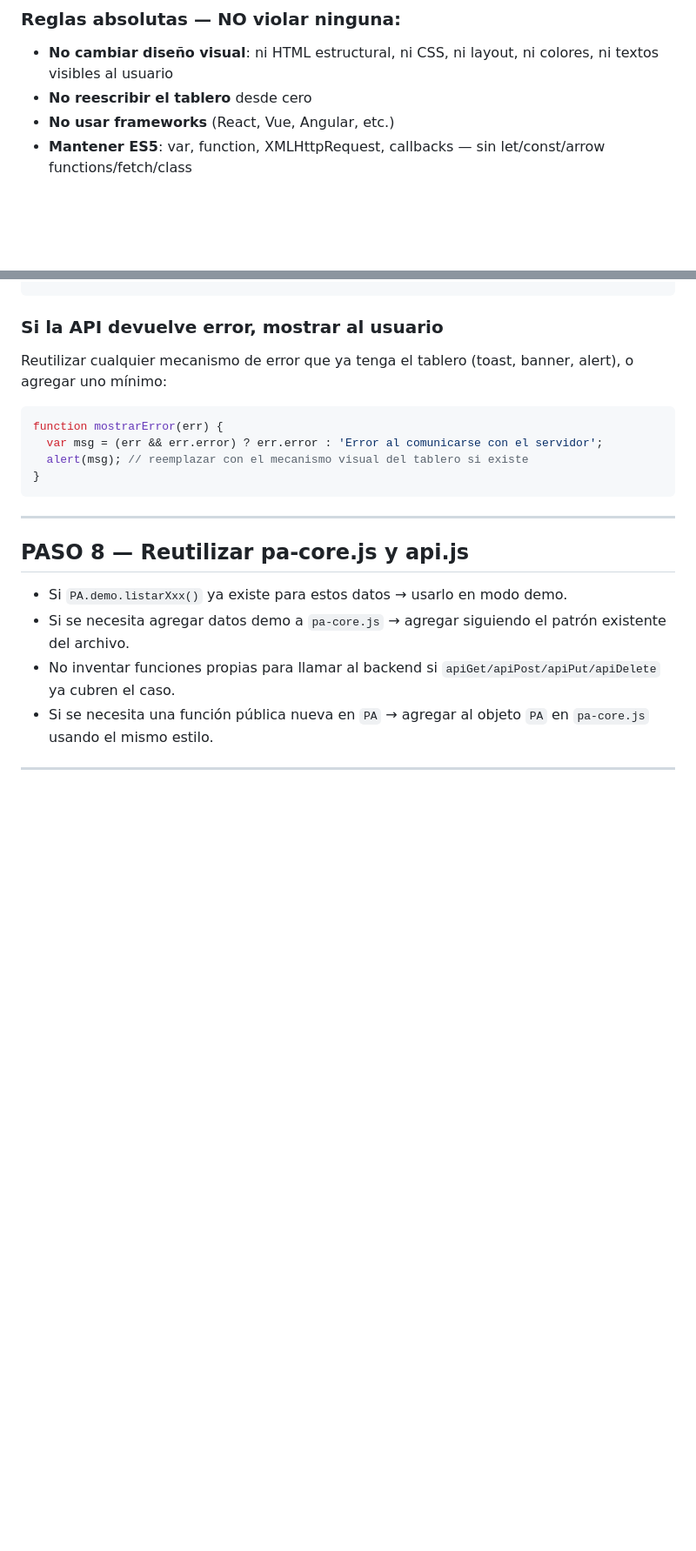
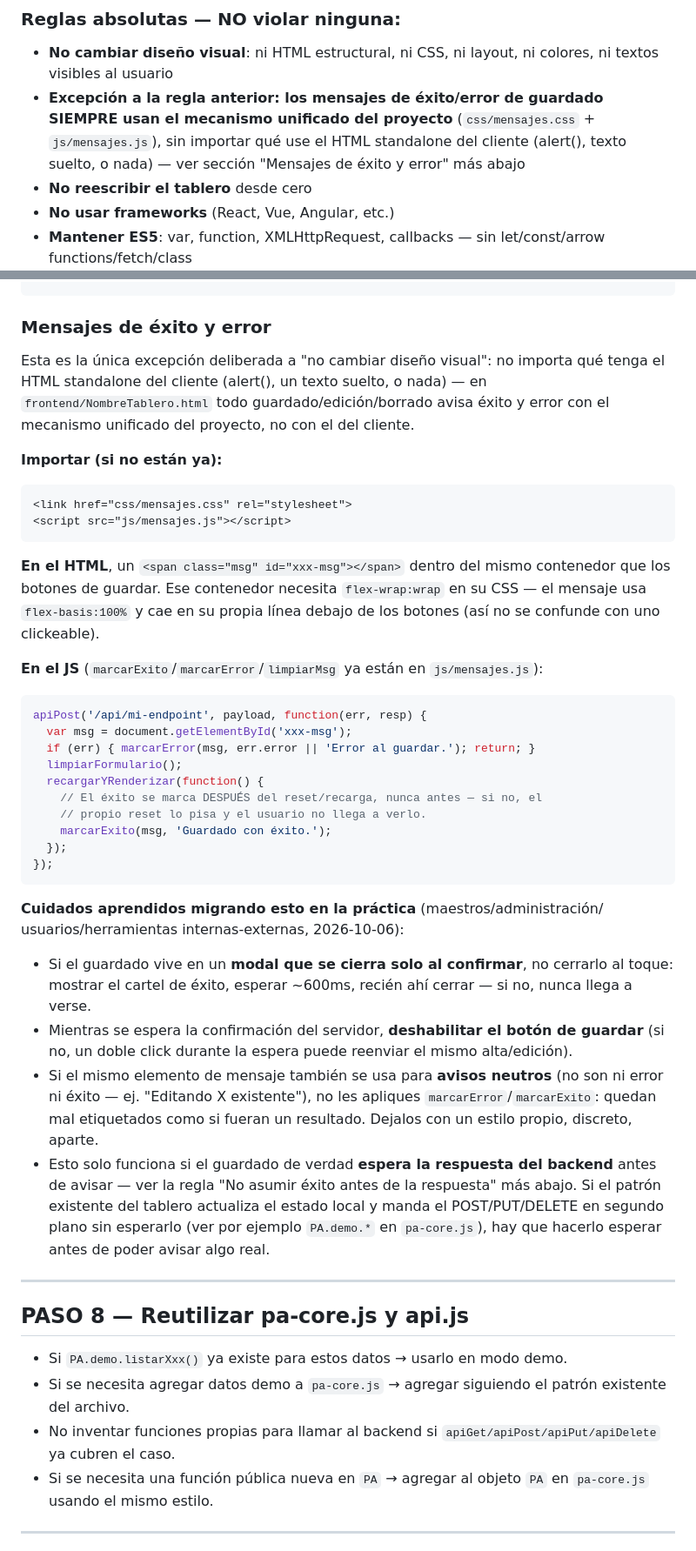
Before and after one commit to puntalagroapp/PuntalAgro-Tableros-3C, a Markdown page: .claude/commands/migracion-implementar.md, 2 parts joined by grey strips. Shown at 87% size. Rendered like a GitHub page; blank space fills up the shorter version.

Commit message:
Skill migracion-implementar: fija el formato unificado de mensajes como excepción
Deja por escrito lo que se decidió en la práctica (maestros/administración/
usuarios/herramientas, 2026-10-06): los mensajes de éxito/error de guardado
siempre usan css/mensajes.css + js/mensajes.js, sin importar qué traiga el
HTML standalone del cliente — excepción explícita a "no cambiar diseño
visual". Documenta también los cuidados reales que salieron de aplicarlo:
cerrar el modal recién después de mostrar el éxito, deshabilitar "Guardar"
mientras se espera confirmación, no confundir avisos neutros con resultado,
y que esto requiere que el guardado realmente espere la respuesta del
backend (no el patrón fire-and-forget de PA.demo.* en pa-core.js).

Co-Authored-By: Claude Sonnet 5 <noreply@anthropic.com>

````diff
--- a/.claude/commands/migracion-implementar.md
+++ b/.claude/commands/migracion-implementar.md
@@ -35,6 +35,7 @@ Actuá como un ingeniero de software senior especializado en migración de aplic
 
 ### Reglas absolutas — NO violar ninguna:
 - **No cambiar diseño visual**: ni HTML estructural, ni CSS, ni layout, ni colores, ni textos visibles al usuario
+- **Excepción a la regla anterior: los mensajes de éxito/error de guardado SIEMPRE usan el mecanismo unificado del proyecto** (`css/mensajes.css` + `js/mensajes.js`), sin importar qué use el HTML standalone del cliente (alert(), texto suelto, o nada) — ver sección "Mensajes de éxito y error" más abajo
 - **No reescribir el tablero** desde cero
 - **No usar frameworks** (React, Vue, Angular, etc.)
 - **Mantener ES5**: var, function, XMLHttpRequest, callbacks — sin let/const/arrow functions/fetch/class
@@ -172,15 +173,56 @@ apiPost('/api/endpoint', payload, function(err, resp) {
 });
 ```
 
-### Si la API devuelve error, mostrar al usuario
+### Mensajes de éxito y error
 
-Reutilizar cualquier mecanismo de error que ya tenga el tablero (toast, banner, alert), o agregar uno mínimo:
+Esta es la única excepción deliberada a "no cambiar diseño visual": no importa
+qué tenga el HTML standalone del cliente (alert(), un texto suelto, o nada) —
+en `frontend/NombreTablero.html` todo guardado/edición/borrado avisa éxito y
+error con el mecanismo unificado del proyecto, no con el del cliente.
+
+**Importar (si no están ya):**
+```html
+<link href="css/mensajes.css" rel="stylesheet">
+<script src="js/mensajes.js"></script>
+```
+
+**En el HTML**, un `<span class="msg" id="xxx-msg"></span>` dentro del mismo
+contenedor que los botones de guardar. Ese contenedor necesita
+`flex-wrap:wrap` en su CSS — el mensaje usa `flex-basis:100%` y cae en su
+propia línea debajo de los botones (así no se confunde con uno clickeable).
+
+**En el JS** (`marcarExito`/`marcarError`/`limpiarMsg` ya están en `js/mensajes.js`):
 ```javascript
-function mostrarError(err) {
-  var msg = (err && err.error) ? err.error : 'Error al comunicarse con el servidor';
-  alert(msg); // reemplazar con el mecanismo visual del tablero si existe
-}
+apiPost('/api/mi-endpoint', payload, function(err, resp) {
+  var msg = document.getElementById('xxx-msg');
+  if (err) { marcarError(msg, err.error || 'Error al guardar.'); return; }
+  limpiarFormulario();
+  recargarYRenderizar(function() {
+    // El éxito se marca DESPUÉS del reset/recarga, nunca antes — si no, el
+    // propio reset lo pisa y el usuario no llega a verlo.
+    marcarExito(msg, 'Guardado con éxito.');
+  });
+});
 ```
+
+**Cuidados aprendidos migrando esto en la práctica** (maestros/administración/
+usuarios/herramientas internas-externas, 2026-10-06):
+- Si el guardado vive en un **modal que se cierra solo al confirmar**, no
+  cerrarlo al toque: mostrar el cartel de éxito, esperar ~600ms, recién ahí
+  cerrar — si no, nunca llega a verse.
+- Mientras se espera la confirmación del servidor, **deshabilitar el botón
+  de guardar** (si no, un doble click durante la espera puede reenviar el
+  mismo alta/edición).
+- Si el mismo elemento de mensaje también se usa para **avisos neutros** (no
+  son ni error ni éxito — ej. "Editando X existente"), no les apliques
+  `marcarError`/`marcarExito`: quedan mal etiquetados como si fueran un
+  resultado. Dejalos con un estilo propio, discreto, aparte.
+- Esto solo funciona si el guardado de verdad **espera la respuesta del
+  backend** antes de avisar — ver la regla "No asumir éxito antes de la
+  respuesta" más abajo. Si el patrón existente del tablero actualiza el
+  estado local y manda el POST/PUT/DELETE en segundo plano sin esperarlo
+  (ver por ejemplo `PA.demo.*` en `pa-core.js`), hay que hacerlo esperar
+  antes de poder avisar algo real.
 
 ---
 
````
